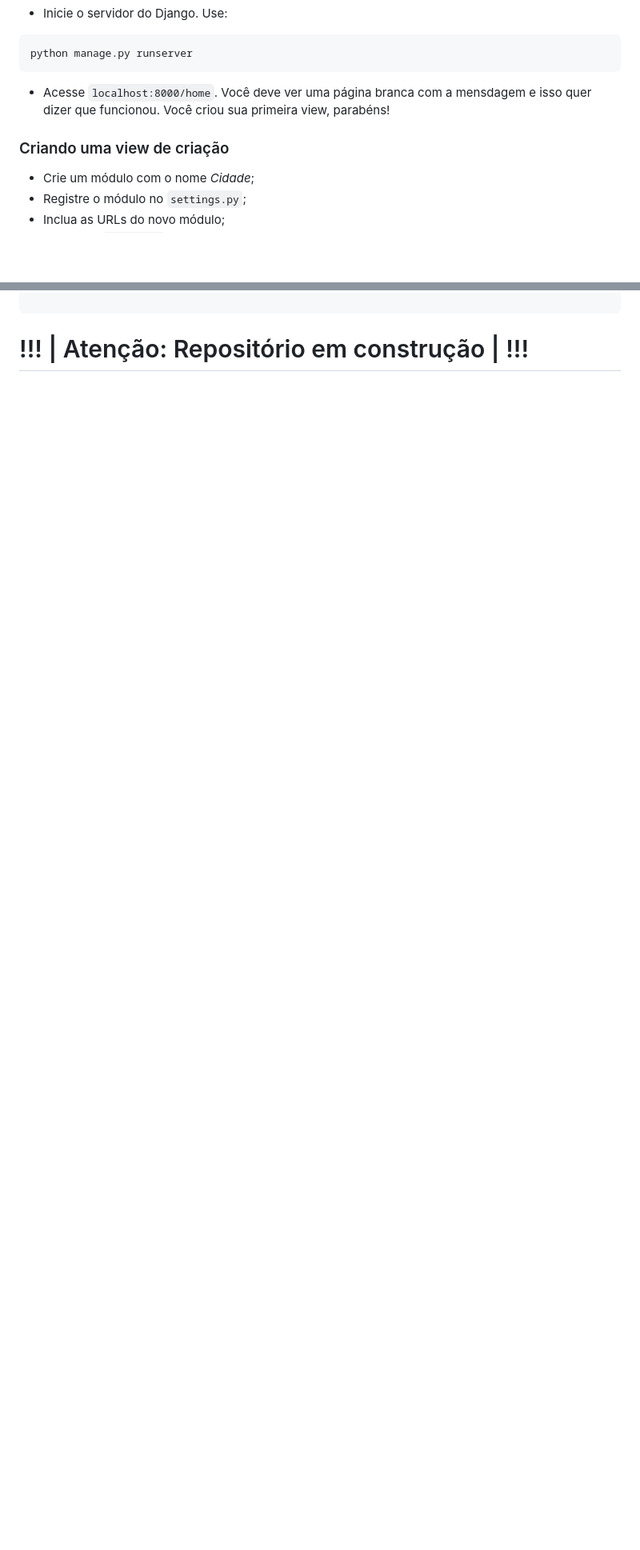
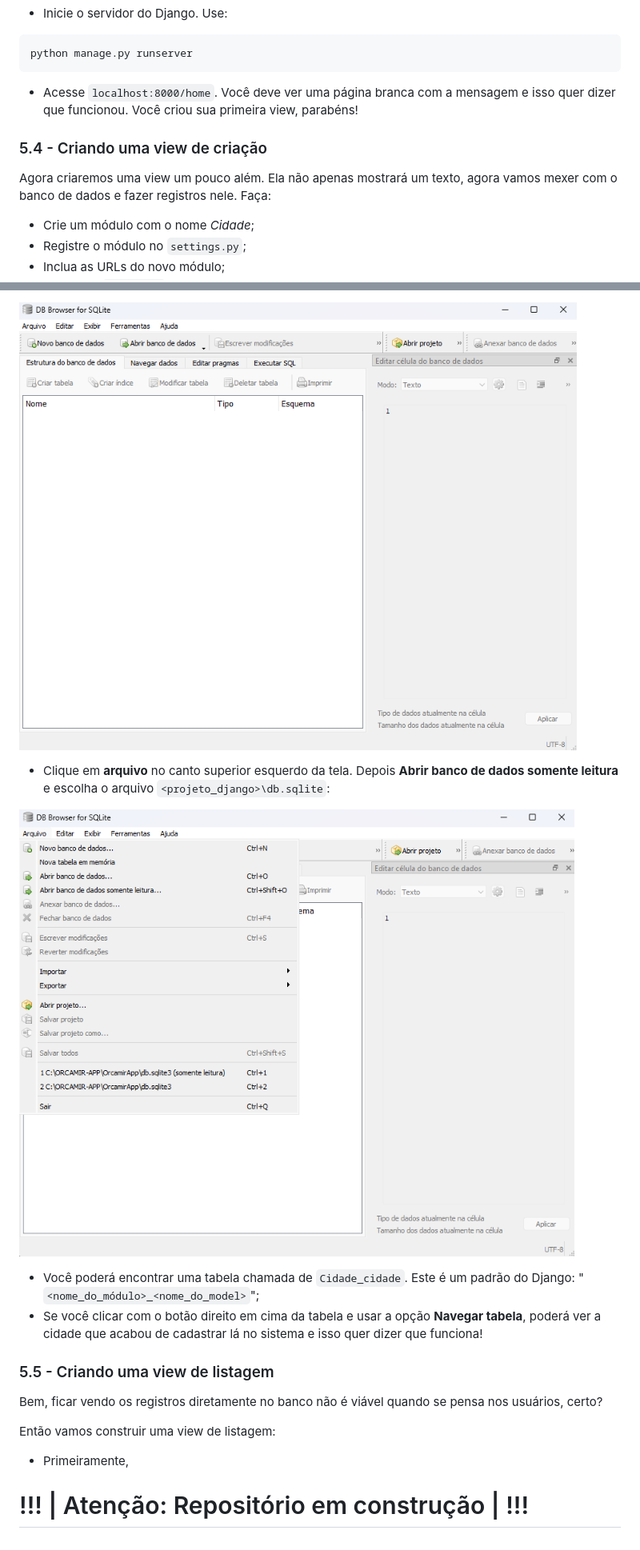
Before and after one commit to antth-Luca/Django_start_guide, a Markdown page: README.md, 2 parts joined by grey strips. Shown: that part at 80% size. GitHub-like rendering; pictures changed too: images/db-browser/interface-inicial.png (added), images/db-browser/opcoes-arquivo.png (added); blank space fills up the shorter version.

Commit message:
Finalização sobre view de criação

````diff
--- a/README.md
+++ b/README.md
@@ -277,9 +281,10 @@ urlpatterns = [
 ```cmd
 python manage.py runserver
 ```
-- Acesse `localhost:8000/home`. Você deve ver uma página branca com a mensdagem e isso quer dizer que funcionou. Você criou sua primeira view, parabéns!
+- Acesse `localhost:8000/home`. Você deve ver uma página branca com a mensagem e isso quer dizer que funcionou. Você criou sua primeira view, parabéns!
 
-### Criando uma view de criação
+### 5.4 - Criando uma view de criação
+Agora criaremos uma view um pouco além. Ela não apenas mostrará um texto, agora vamos mexer com o banco de dados e fazer registros nele. Faça:
 - Crie um módulo com o nome _Cidade_;
 - Registre o módulo no `settings.py`;
 - Inclua as URLs do novo módulo;
@@ -318,2 +435,15 @@ class CreateCidadeView(CreateView):
+![DB Browser após aberto](https://github.com/antth-Luca/Django_start_guide/blob/main/images/db-browser/interface-inicial.png)
+- Clique em **arquivo** no canto superior esquerdo da tela. Depois **Abrir banco de dados somente leitura** e escolha o arquivo `<projeto_django>\db.sqlite`:
+
+![Opções de arquivo no DB Browser](https://github.com/antth-Luca/Django_start_guide/blob/main/images/db-browser/opcoes-arquivo.png)
+
+- Você poderá encontrar uma tabela chamada de `Cidade_cidade`. Este é um padrão do Django: "`<nome_do_módulo>_<nome_do_model>`";
+- Se você clicar com o botão direito em cima da tabela e usar a opção **Navegar tabela**, poderá ver a cidade que acabou de cadastrar lá no sistema e isso quer dizer que funciona!
+
+### 5.5 - Criando uma view de listagem
+Bem, ficar vendo os registros diretamente no banco não é viável quando se pensa nos usuários, certo?
+
+Então vamos construir uma view de listagem:
+- Primeiramente,
 
 # !!! | Atenção: Repositório em construção | !!!
````
Also changed, not shown: other parts of README.md (+141 -25 lines), 5 other files.
